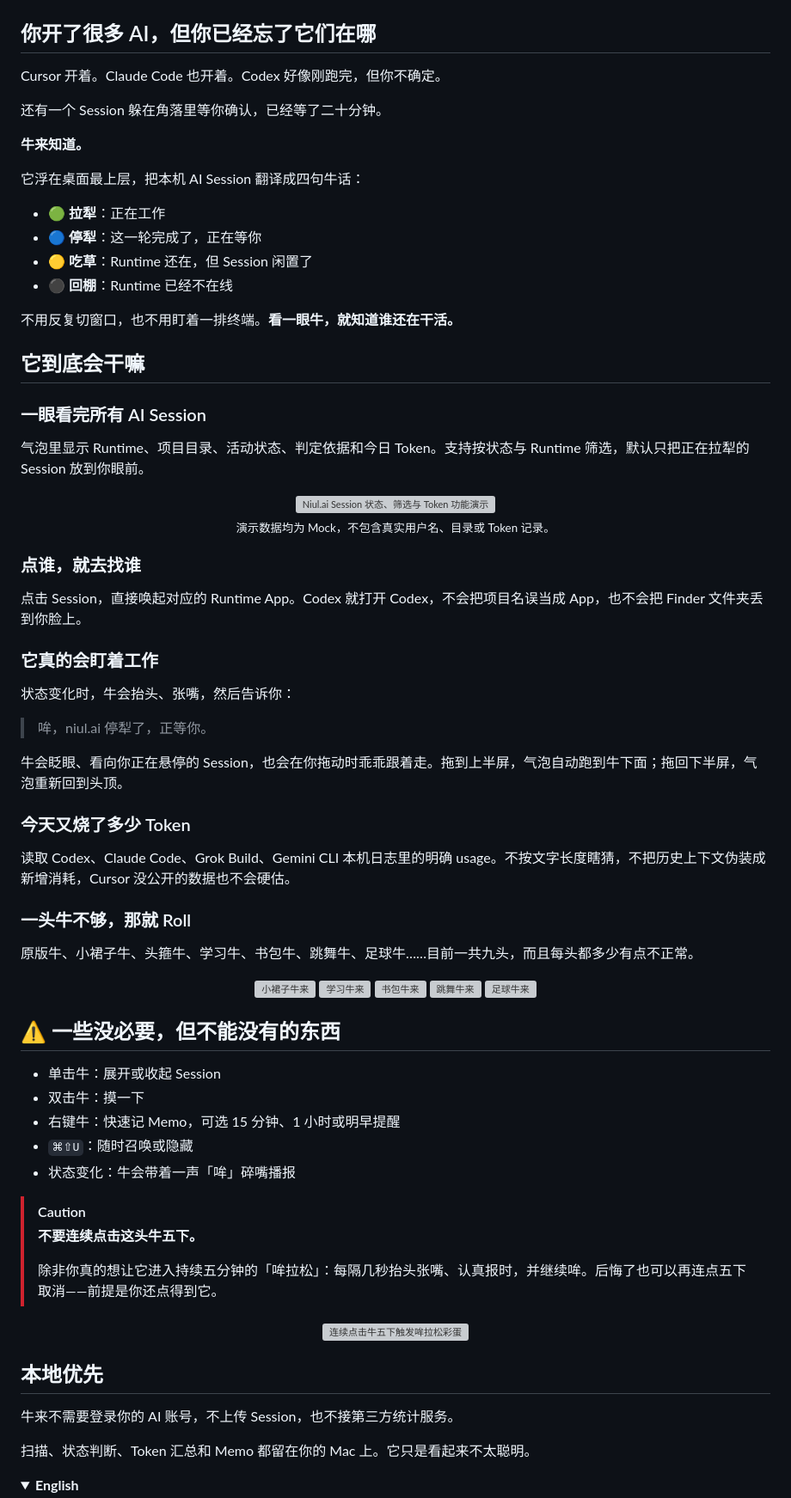
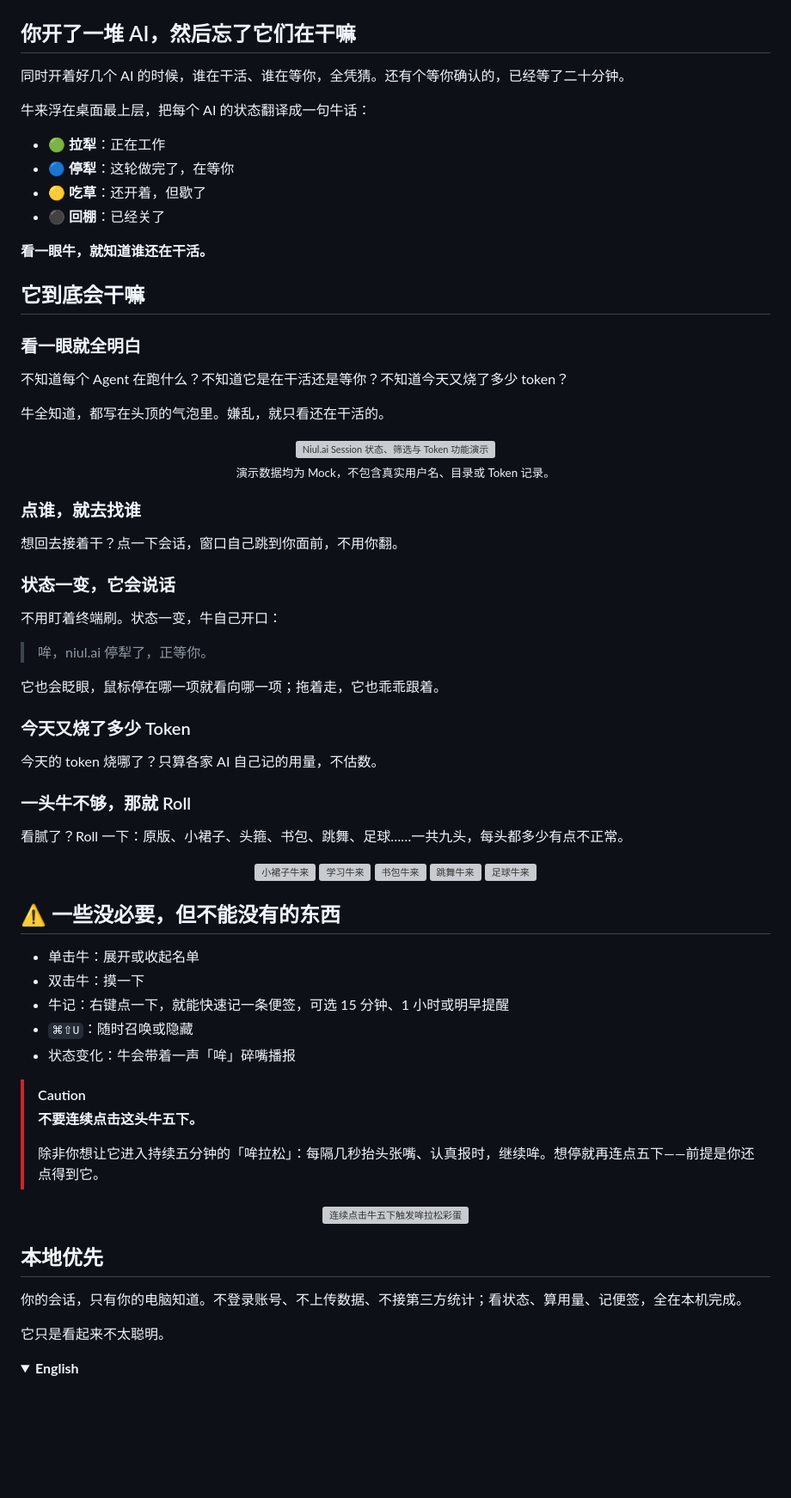
Before and after one commit to adeptify/niul.ai, a Markdown page: README.md, the part around one of its changes. Shown at 86% size. Drawn GitHub-style; folded sections open; blank space fills up the shorter version; grey boxes are pictures that could not be loaded.

Commit message:
docs: rewrite README, add contributing guide and fan-art notes

```diff
--- a/README.md
+++ b/README.md
@@ -24,28 +28,26 @@
   <img src="assets/github-social-preview.png" width="100%" alt="Niul.ai 牛来">
 </p>
 
-## 你开了很多 AI，但你已经忘了它们在哪
+## 你开了一堆 AI，然后忘了它们在干嘛
 
-Cursor 开着。Claude Code 也开着。Codex 好像刚跑完，但你不确定。
+同时开着好几个 AI 的时候，谁在干活、谁在等你，全凭猜。还有个等你确认的，已经等了二十分钟。
 
-还有一个 Session 躲在角落里等你确认，已经等了二十分钟。
-
-**牛来知道。**
-
-它浮在桌面最上层，把本机 AI Session 翻译成四句牛话：
+牛来浮在桌面最上层，把每个 AI 的状态翻译成一句牛话：
 
 - 🟢 **拉犁**：正在工作
-- 🔵 **停犁**：这一轮完成了，正在等你
-- 🟡 **吃草**：Runtime 还在，但 Session 闲置了
-- ⚫ **回棚**：Runtime 已经不在线
+- 🔵 **停犁**：这轮做完了，在等你
+- 🟡 **吃草**：还开着，但歇了
+- ⚫ **回棚**：已经关了
 
-不用反复切窗口，也不用盯着一排终端。**看一眼牛，就知道谁还在干活。**
+**看一眼牛，就知道谁还在干活。**
 
 ## 它到底会干嘛
 
-### 一眼看完所有 AI Session
+### 看一眼就全明白
 
-气泡里显示 Runtime、项目目录、活动状态、判定依据和今日 Token。支持按状态与 Runtime 筛选，默认只把正在拉犁的 Session 放到你眼前。
+不知道每个 Agent 在跑什么？不知道它是在干活还是等你？不知道今天又烧了多少 token？
+
+牛全知道，都写在头顶的气泡里。嫌乱，就只看还在干活的。
 
 <p align="center">
   <img src="assets/niulai-session-overview.png" width="72%" alt="Niul.ai Session 状态、筛选与 Token 功能演示">
@@ -55,23 +57,23 @@ Cursor 开着。Claude Code 也开着。Codex 好像刚跑完，但你不确定
 
 ### 点谁，就去找谁
 
-点击 Session，直接唤起对应的 Runtime App。Codex 就打开 Codex，不会把项目名误当成 App，也不会把 Finder 文件夹丢到你脸上。
+想回去接着干？点一下会话，窗口自己跳到你面前，不用你翻。
 
-### 它真的会盯着工作
+### 状态一变，它会说话
 
-状态变化时，牛会抬头、张嘴，然后告诉你：
+不用盯着终端刷。状态一变，牛自己开口：
 
 > 哞，niul.ai 停犁了，正等你。
 
-牛会眨眼、看向你正在悬停的 Session，也会在你拖动时乖乖跟着走。拖到上半屏，气泡自动跑到牛下面；拖回下半屏，气泡重新回到头顶。
+它也会眨眼，鼠标停在哪一项就看向哪一项；拖着走，它也乖乖跟着。
 
 ### 今天又烧了多少 Token
 
-读取 Codex、Claude Code、Grok Build、Gemini CLI 本机日志里的明确 usage。不按文字长度瞎猜，不把历史上下文伪装成新增消耗，Cursor 没公开的数据也不会硬估。
+今天的 token 烧哪了？只算各家 AI 自己记的用量，不估数。
 
 ### 一头牛不够，那就 Roll
 
-原版牛、小裙子牛、头箍牛、学习牛、书包牛、跳舞牛、足球牛……目前一共九头，而且每头都多少有点不正常。
+看腻了？Roll 一下：原版、小裙子、头箍、书包、跳舞、足球……一共九头，每头都多少有点不正常。
 
 <p align="center">
   <img src="assets/niulai-skirt-v1.png" width="15%" alt="小裙子牛来">
@@ -83,16 +85,16 @@ Cursor 开着。Claude Code 也开着。Codex 好像刚跑完，但你不确定
 
 ## ⚠️ 一些没必要，但不能没有的东西
 
-- 单击牛：展开或收起 Session
+- 单击牛：展开或收起名单
 - 双击牛：摸一下
-- 右键牛：快速记 Memo，可选 15 分钟、1 小时或明早提醒
+- 牛记：右键点一下，就能快速记一条便签，可选 15 分钟、1 小时或明早提醒
 - `⌘⇧U`：随时召唤或隐藏
 - 状态变化：牛会带着一声「哞」碎嘴播报
 
 > [!CAUTION]
 > **不要连续点击这头牛五下。**
 >
-> 除非你真的想让它进入持续五分钟的「哞拉松」：每隔几秒抬头张嘴、认真报时，并继续哞。后悔了也可以再连点五下取消——前提是你还点得到它。
+> 除非你想让它进入持续五分钟的「哞拉松」：每隔几秒抬头张嘴、认真报时，继续哞。想停就再连点五下——前提是你还点得到它。
 
 <p align="center">
   <img src="assets/niulai-moo-marathon.png" width="88%" alt="连续点击牛五下触发哞拉松彩蛋">
@@ -100,9 +102,9 @@ Cursor 开着。Claude Code 也开着。Codex 好像刚跑完，但你不确定
 
 ## 本地优先
 
-牛来不需要登录你的 AI 账号，不上传 Session，也不接第三方统计服务。
+你的会话，只有你的电脑知道。不登录账号、不上传数据、不接第三方统计；看状态、算用量、记便签，全在本机完成。
 
-扫描、状态判断、Token 汇总和 Memo 都留在你的 Mac 上。它只是看起来不太聪明。
+它只是看起来不太聪明。
 
 <details>
 <summary><b>English</b></summary>
```
Also changed, not shown: other parts of README.md (+22 -81 lines), CONTRIBUTING.md (added, +129 -0 lines), PRODUCT.md (+1 -1 lines).
